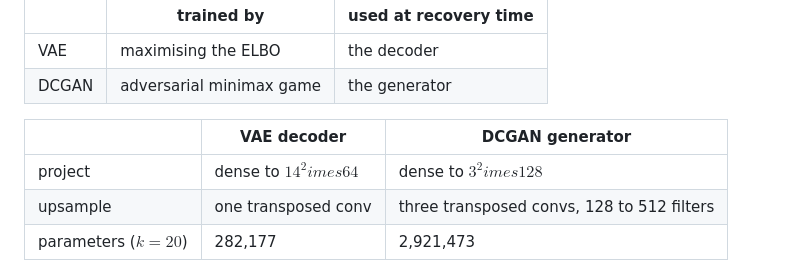
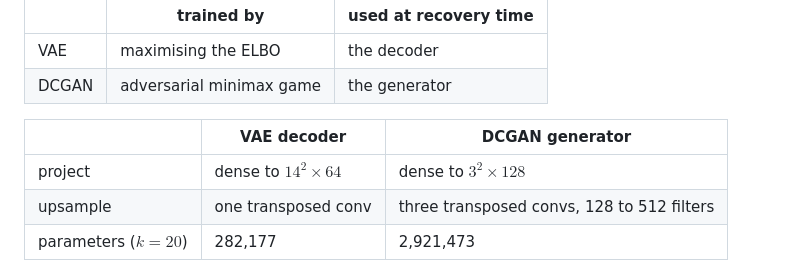
Before and after one commit to RenatoGallicola/Compressed-Sensing-using-Generative-Models, a Markdown page: docs/presentation_outline.md, the part around the change. Drawn GitHub-style.

Commit message:
fix a formatting artefact in the presentation outline

```diff
--- a/docs/presentation_outline.md
+++ b/docs/presentation_outline.md
@@ -67,7 +67,7 @@ which will matter on slide 12.
 
 | | VAE decoder | DCGAN generator |
 |---|---|---|
-| project | dense to $14^2 	imes 64$ | dense to $3^2 	imes 128$ |
+| project | dense to $14^2 \times 64$ | dense to $3^2 \times 128$ |
 | upsample | one transposed conv | three transposed convs, 128 to 512 filters |
 | parameters ($k=20$) | 282,177 | 2,921,473 |
 
```
